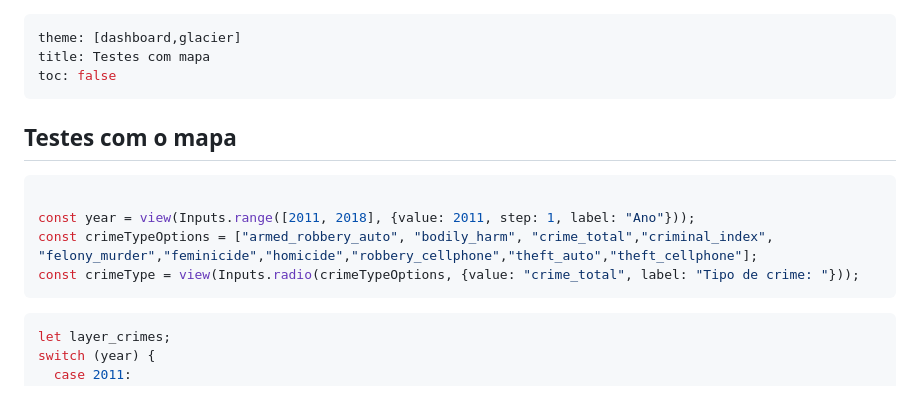
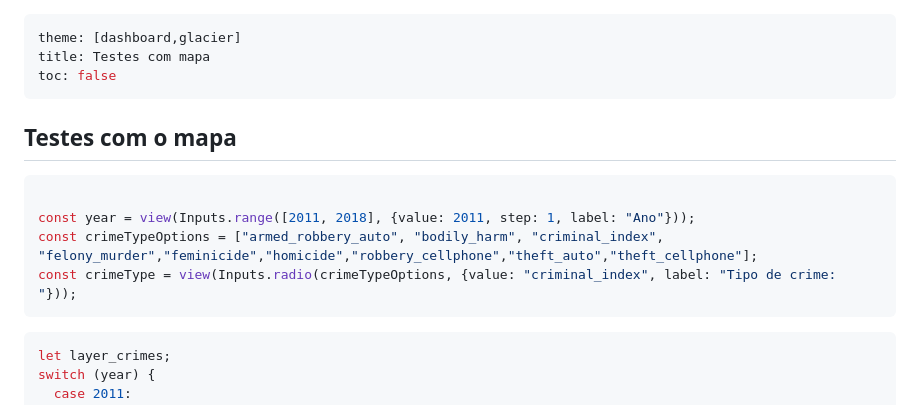
Before and after one commit to italoportinho/trabalho-02-visdados-2024-1, a Markdown page: code/src/testes.md, the part around one of its changes. Rendered like a GitHub page.

````diff
--- a/code/src/testes.md
+++ b/code/src/testes.md
@@ -10,7 +10,7 @@ toc: false
         gap: 20px;
     }
     #map, #vis {
-        width: 100%;
+        width: 50%;
         height: 600px;
         /* border-radius: 15px;
         box-shadow: 0 4px 8px rgba(0, 0, 0, 0.1); */
@@ -52,8 +52,8 @@ toc: false
 ```js
 
 const year = view(Inputs.range([2011, 2018], {value: 2011, step: 1, label: "Ano"}));
-const crimeTypeOptions = ["armed_robbery_auto", "bodily_harm", "crime_total","criminal_index", "felony_murder","feminicide","homicide","robbery_cellphone","theft_auto","theft_cellphone"];
-const crimeType = view(Inputs.radio(crimeTypeOptions, {value: "crime_total", label: "Tipo de crime: "}));
+const crimeTypeOptions = ["armed_robbery_auto", "bodily_harm", "criminal_index", "felony_murder","feminicide","homicide","robbery_cellphone","theft_auto","theft_cellphone"];
+const crimeType = view(Inputs.radio(crimeTypeOptions, {value: "criminal_index", label: "Tipo de crime: "}));
 ```
 
 
````
Also changed, not shown: other parts of code/src/testes.md (+5 -5 lines).
